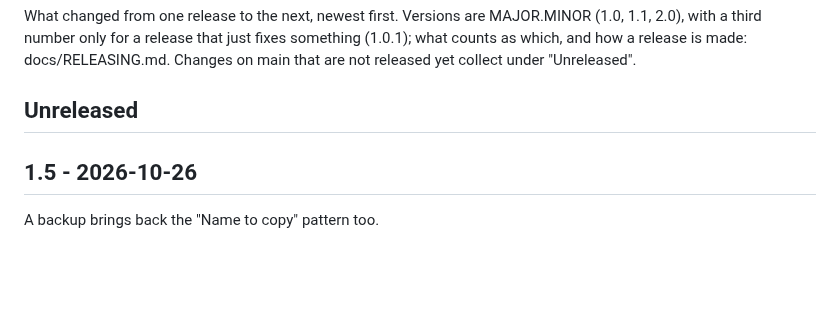
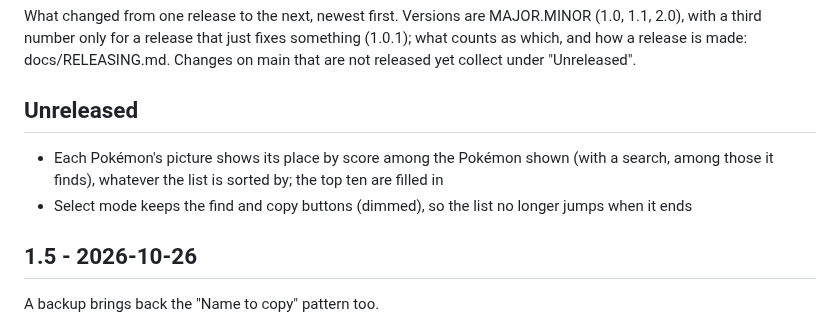
Before and after one commit to alanceil42/xxl-scorer, a Markdown page: CHANGELOG.md, the part around the change. Drawn GitHub-style; blank space fills up the shorter version.

```diff
--- a/CHANGELOG.md
+++ b/CHANGELOG.md
@@ -8,6 +8,9 @@ collect under "Unreleased".
 
 ## Unreleased
 
+- Each Pokémon's picture shows its place by score among the Pokémon shown (with a search,
+  among those it finds), whatever the list is sorted by; the top ten are filled in
+- Select mode keeps the find and copy buttons (dimmed), so the list no longer jumps when it ends
 
 ## 1.5 - 2026-10-26
 
```
Also changed, not shown: README.md (+3 -1 lines), docs/list-dark.png, docs/list.png, og.png, 5 other files.
